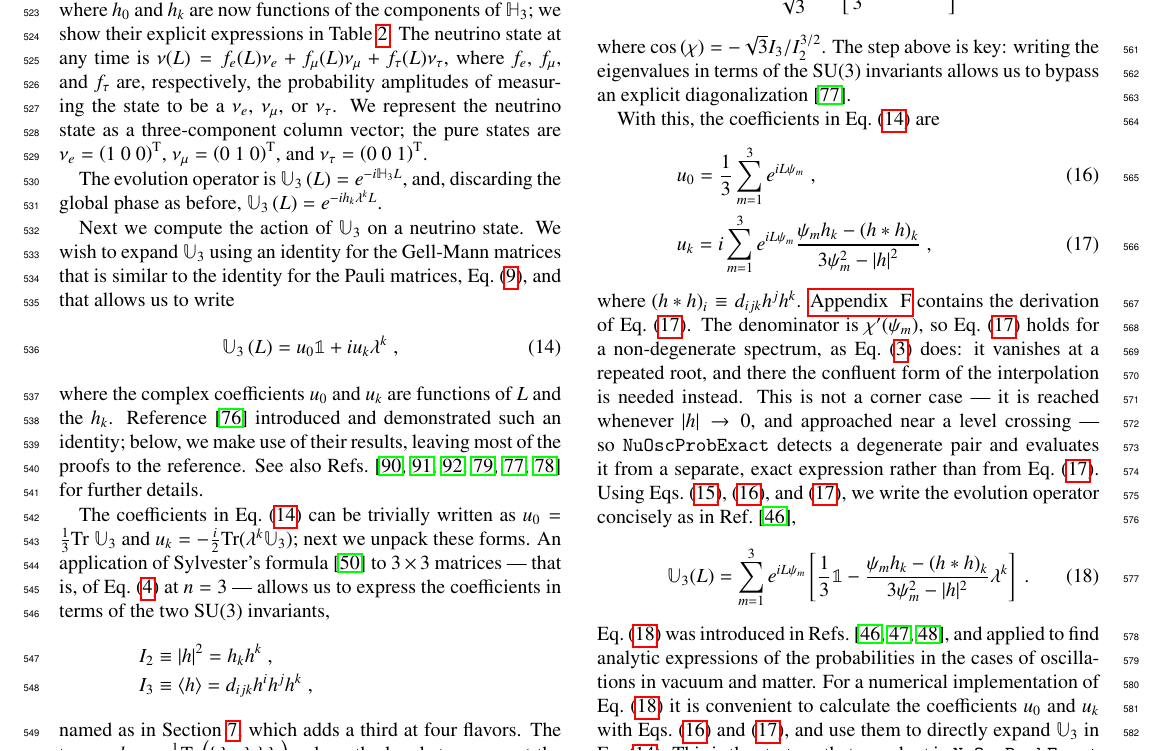
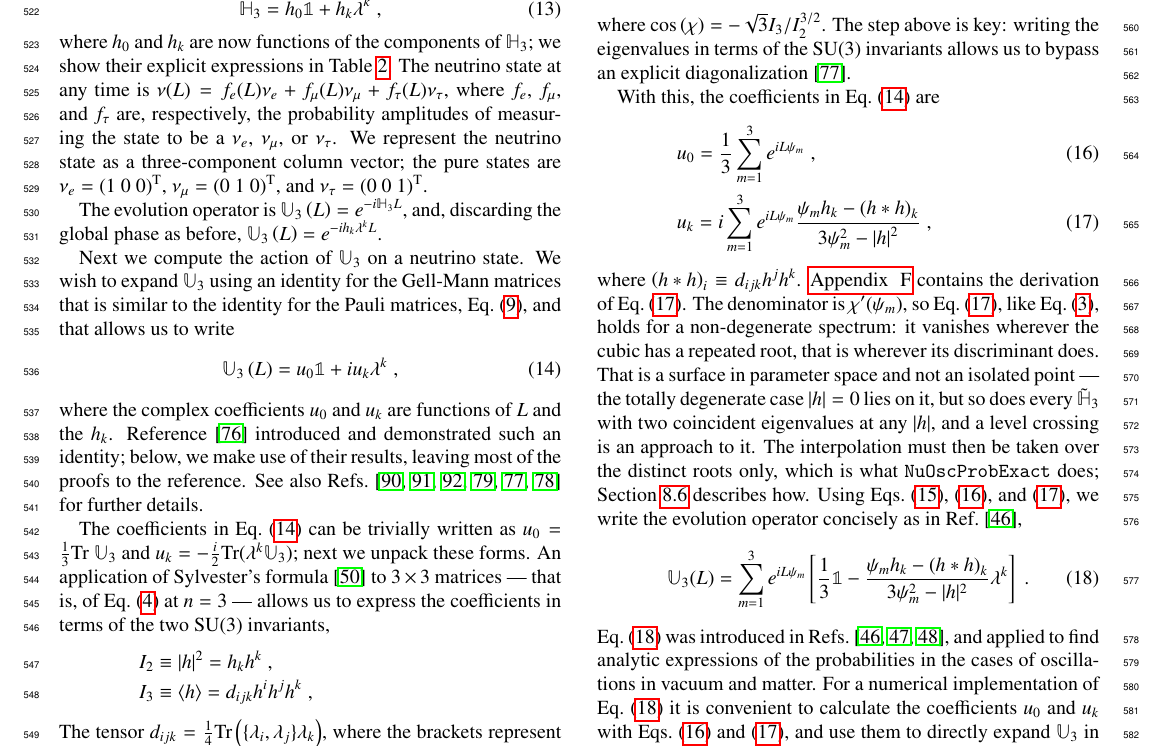
Before and after one commit to mbustama/NuOscProbExact, a LaTeX paper (resources/paper/main.tex): part of page 7 of 29, cut at the place of the change. Compiled offline with pdfLaTeX.

Commit message:
Get the degeneracy condition right, and drop a backwards reference
The caveat added in the previous commit said the denominator vanishes
"whenever |h| -> 0, and approached near a level crossing".  Those are two
instances, not the condition, and stating them as though they were it
invites the conclusion that keeping |h| away from zero is enough.  It is
not: Htilde = diag(1, 1, -2) has eigenvalues {-2, 1, 1}, exactly
degenerate, at |h| = 1.73, and 3 psi^2 - |h|^2 vanishes there.  The
condition is a vanishing discriminant of the cubic -- a surface in
parameter space, on which |h| = 0 is only the totally degenerate point.

Also dropped "the confluent form of the interpolation", which is
standard terminology for repeated nodes but appears nowhere else in the
paper and was left undefined, in favour of saying that the interpolation
is taken over the distinct roots -- which is both plainer and the same
wording Section 8.6 already uses for the same mechanism, so the two now
describe one thing rather than two.

And the invariants were introduced with "named as in Section 7", which
points forward from the section that defines them to one the reader has
not reached, duplicating a link Section 7 already makes in the correct
direction.  Gone.

Verified: 29 pages, no LaTeX errors, no undefined references or
citations.

Co-Authored-By: Claude Opus 5 <noreply@anthropic.com>

```diff
--- a/resources/paper/main.tex
+++ b/resources/paper/main.tex
@@ -530,7 +530,7 @@ The coefficients in \equ{u3_def} can be trivially written as $u_0=\frac{1}{3}\te
  && I_2 \equiv \left\vert h \right\vert^2 = h_kh^k \;, \\
  && I_3 \equiv \langle h \rangle = d_{ijk}h^ih^jh^k \;,
 \end{eqnarray*}
-named as in Section \ref{section:four_flavors}, which adds a third at four flavors.  The tensor $d_{ijk} = \frac{1}{4} \text{Tr} \left( \lbrace\lambda_i,\lambda_j\rbrace\lambda_k \right)$, where the brackets represent the anticommutator.  It is totally symmetric, and appears in the product law of Gell-Mann matrices alongside the antisymmetric structure constants $f_{ijk}$, which come from the commutator instead; see \equ{star}.  Table \ref{tab:d_tensor} shows all non-zero components.
+The tensor $d_{ijk} = \frac{1}{4} \text{Tr} \left( \lbrace\lambda_i,\lambda_j\rbrace\lambda_k \right)$, where the brackets represent the anticommutator.  It is totally symmetric, and appears in the product law of Gell-Mann matrices alongside the antisymmetric structure constants $f_{ijk}$, which come from the commutator instead; see \equ{star}.  Table \ref{tab:d_tensor} shows all non-zero components.
 
 Next, we solve the characteristic equation of $-h_k\lambda^kL$, \ie, $\phi^3 - L^2 I_2 \phi + \frac{2}{3} L^3 I_3 = 0$.  The equation follows from the Cayley-Hamilton theorem, written conveniently in terms of invariants\ \cite{MacFarlane:1968vc, Curtright:2015iba}.  Its three latent roots, or eigenvalues, are $\phi_m \equiv \psi_m L$ ($m=1,2,3$), with
 \begin{equation}
@@ -570,7 +570,7 @@ With this, the coefficients in \equ{u3_def} are
  i\sum_{m=1}^3
  e^{i L \psi_m} \frac{\psi_m h_k - \left(h \ast h\right)_k}{3\psi_m^2 - \left\vert h \right\vert^2} \;,
 \end{eqnarray}
-where $\left(h\ast h\right)_i \equiv d_{ijk}h^jh^k$.  \ref{appendix:derivation_uk_expanded} contains the derivation of \equ{uk_expanded}.  The denominator is $\chi^\prime(\psi_m)$, so \equ{uk_expanded} holds for a non-degenerate spectrum, as \equ{sylvester} does: it vanishes at a repeated root, and there the confluent form of the interpolation is needed instead.  This is not a corner case --- it is reached whenever $\lvert h \rvert \to 0$, and approached near a level crossing --- so {\tt NuOscProbExact} detects a degenerate pair and evaluates it from a separate, exact expression rather than from \equ{uk_expanded}.  Using Eqs.\ (\ref{equ:phi_alpha}), (\ref{equ:u0}), and (\ref{equ:uk_expanded}), we write the evolution operator concisely as in \Ref\ \cite{Ohlsson:1999xb},
+where $\left(h\ast h\right)_i \equiv d_{ijk}h^jh^k$.  \ref{appendix:derivation_uk_expanded} contains the derivation of \equ{uk_expanded}.  The denominator is $\chi^\prime(\psi_m)$, so \equ{uk_expanded}, like \equ{sylvester}, holds for a non-degenerate spectrum: it vanishes wherever the cubic has a repeated root, that is wherever its discriminant does.  That is a surface in parameter space and not an isolated point --- the totally degenerate case $\lvert h \rvert = 0$ lies on it, but so does every $\tilde{\mathbb{H}}_3$ with two coincident eigenvalues at any $\lvert h \rvert$, and a level crossing is an approach to it.  The interpolation must then be taken over the distinct roots only, which is what {\tt NuOscProbExact} does; Section \ref{section:limitations} describes how.  Using Eqs.\ (\ref{equ:phi_alpha}), (\ref{equ:u0}), and (\ref{equ:uk_expanded}), we write the evolution operator concisely as in \Ref\ \cite{Ohlsson:1999xb},
 \begin{equation}
  \label{equ:u3_expanded}
  \mathbb{U}_3(L)
```
